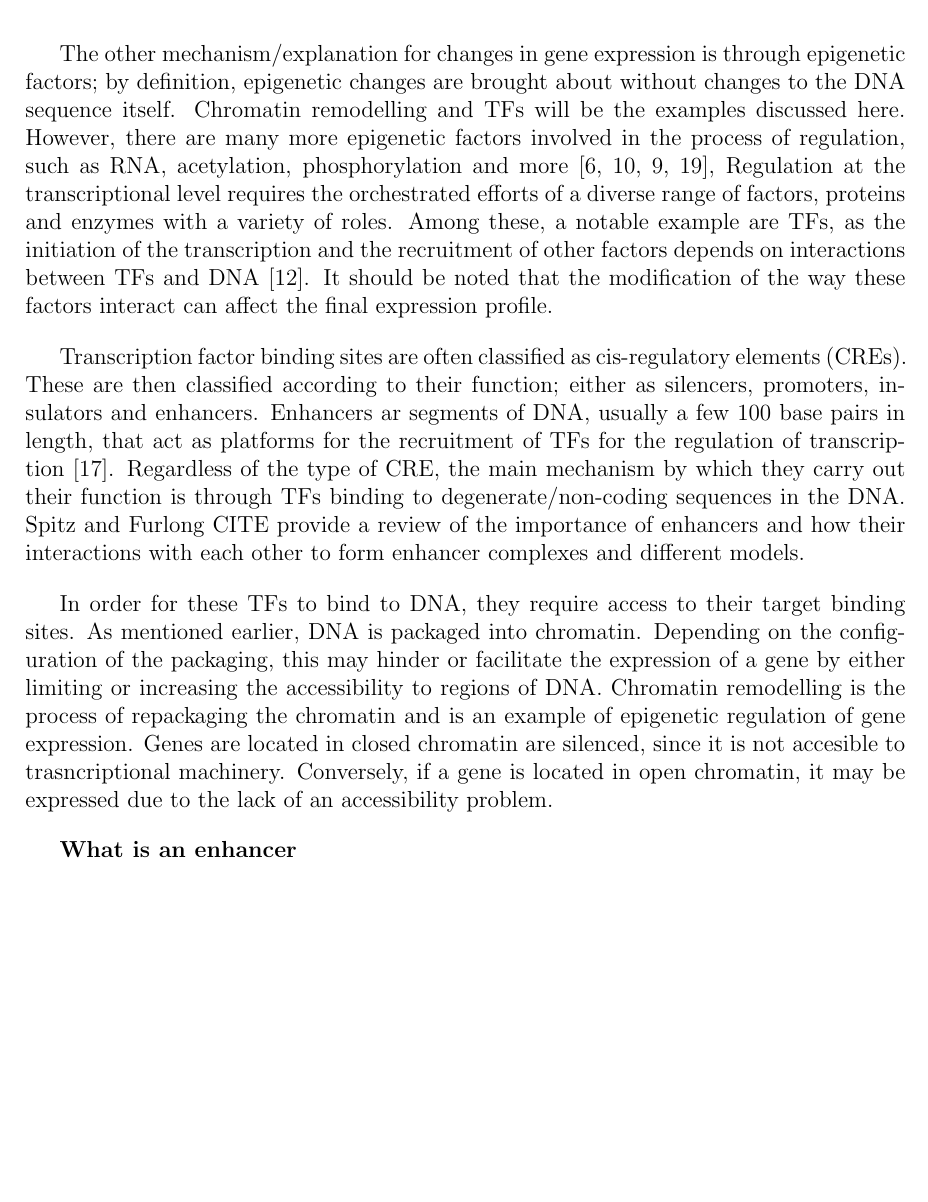
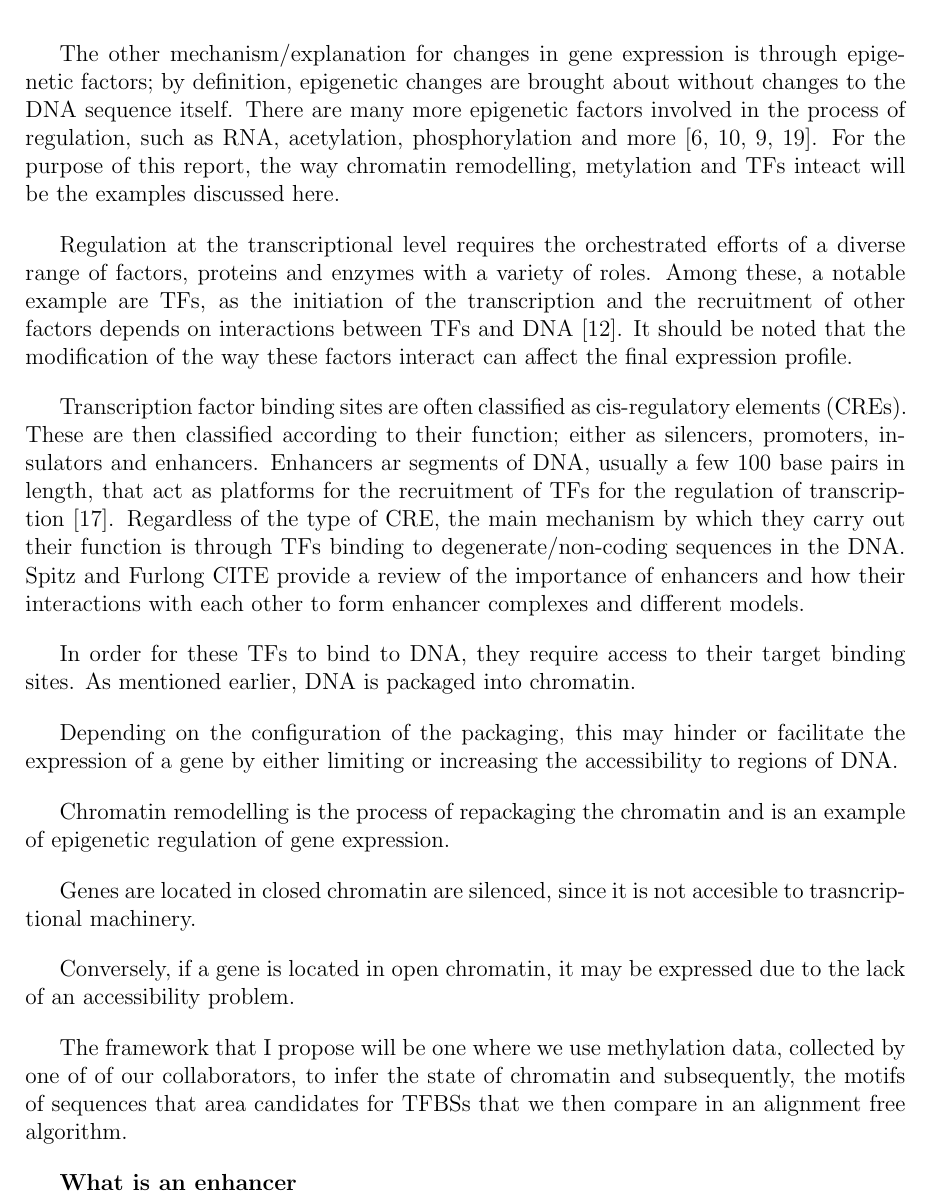
Before and after one commit to dmaderazo/886983_Dominic_Maderazo_Candidature_Report, a LaTeX document (main.tex, which reads Enhancers.tex): part of page 2 of 5, cut so that both start at the same text, the shorter picture padded with empty space. Compiled offline with pdfLaTeX.

Commit message:
Sunday 2 am sesh. adde file with ideas

```diff
--- a/Enhancers.tex
+++ b/Enhancers.tex
@@ -8,12 +8,24 @@
         There are typically two ways that gene expression can be altered, giving rise to different outcomes; the first being a direct alteration of the genetic sequence. A mutation in the DNA sequence of a gene gene can result in the organism having a different genotype.        % A type of mutation known as a single nucleotide polymorphism, that is, the substitution of a single nucleotide base for another.
         Sickle cell anaemia is the result of the mutation of just a single nucleotide and affects the haemoglobin carrying capacity of blood cells, causing the sufferer to develop an array of health complications such as strokes~\cite{clancy2008dna}. This disease is an extreme case of what can go wrong when mutations occur in DNA. Mutations in organisms that lead to expression of phenotypes that are beneficial for an organism can be positively selected for in an organism in an appropriate context. Whether a mutation that resulting in a dfferent genotype is beneficial or not for an organism is context dependent, but this is essentially the corner stone of evolution. Fortunately, there is typically some redundancy when it comes to the genotype of an organism and mutations considered beneficial are often selected for.
 
-        The other mechanism/explanation for changes in gene expression is through epigenetic factors; by definition, epigenetic changes are brought about without changes to the DNA sequence itself. Chromatin remodelling and TFs will be the examples discussed here. However, there are many more epigenetic factors involved in the process of regulation, such as RNA, acetylation, phosphorylation and more~\cite{geiman2002chromatin, jaenisch2003epigenetic,holoch2015rna, waterland2003transposable},
+        The other mechanism/explanation for changes in gene expression is through epigenetic factors; by definition, epigenetic changes are brought about without changes to the DNA sequence itself. There are many more epigenetic factors involved in the process of regulation, such as RNA, acetylation, phosphorylation and more~\cite{geiman2002chromatin, jaenisch2003epigenetic,holoch2015rna, waterland2003transposable}. For the purpose of this report, the way chromatin remodelling, metylation and TFs inteact will be the examples discussed here.
+
+
         Regulation at the transcriptional level requires the orchestrated efforts of a diverse range of factors, proteins and enzymes with a variety of roles. Among these, a notable example are TFs, as the initiation of the transcription and the recruitment of other factors depends on interactions between TFs and DNA~\cite{lemon2000orchestrated}. It should be noted that the modification of the way these factors interact can affect the final expression profile.
 
         Transcription factor binding sites are often classified as cis-regulatory elements (CREs). These are then classified according to their function; either as silencers, promoters, insulators and enhancers. Enhancers ar segments of DNA, usually a few 100 base pairs in length, that act as platforms for the recruitment of TFs for the regulation of transcription~\cite{spitz2012transcription}. Regardless of the type of CRE, the main mechanism by which they carry out their function is through TFs binding to degenerate/non-coding sequences in the DNA. Spitz and Furlong CITE provide a review of the importance of enhancers and how their interactions with each other to form enhancer complexes and different models.
 
-        In order for these TFs to bind to DNA, they require access to their target binding sites. As mentioned earlier, DNA is packaged into chromatin. Depending on the configuration of the packaging, this may hinder or facilitate the expression of a gene by either limiting or increasing the accessibility to regions of DNA. Chromatin remodelling is the process of repackaging the chromatin and is an example of epigenetic regulation of gene expression. Genes are located in closed chromatin are silenced, since it is not accesible to trasncriptional machinery. Conversely, if a gene is located in open chromatin, it may be expressed due to the lack of an accessibility problem.
+        In order for these TFs to bind to DNA, they require access to their target binding sites. As mentioned earlier, DNA is packaged into chromatin.
+
+        Depending on the configuration of the packaging, this may hinder or facilitate the expression of a gene by either limiting or increasing the accessibility to regions of DNA.
+
+        Chromatin remodelling is the process of repackaging the chromatin and is an example of epigenetic regulation of gene expression.
+
+        Genes are located in closed chromatin are silenced, since it is not accesible to trasncriptional machinery.
+
+        Conversely, if a gene is located in open chromatin, it may be expressed due to the lack of an accessibility problem.
+
+        The framework that I propose will be one where we use methylation data, collected by one of of our collaborators, to infer the state of chromatin and subsequently, the motifs of sequences that area candidates for TFBSs that we then compare in an alignment free algorithm.
 
 
 
```
Also changed, not shown: Ideas.tex (added, +3 -0 lines).
